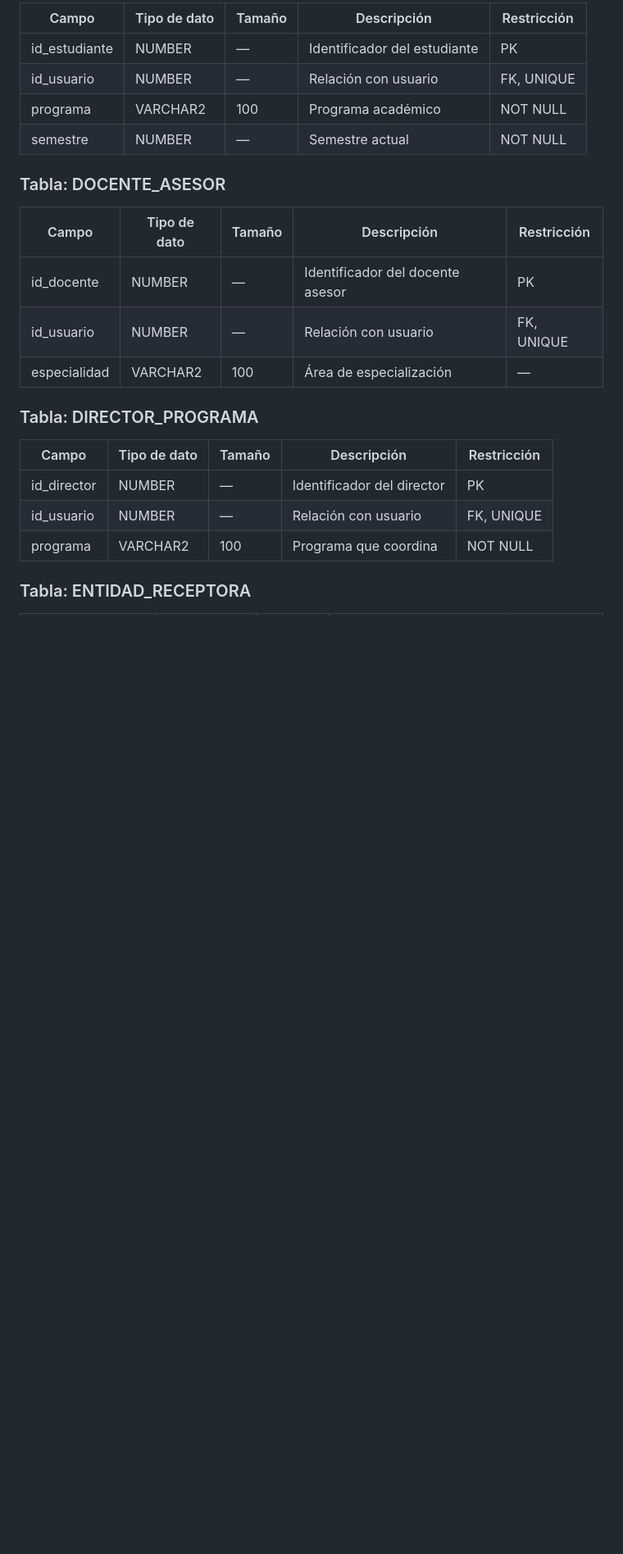
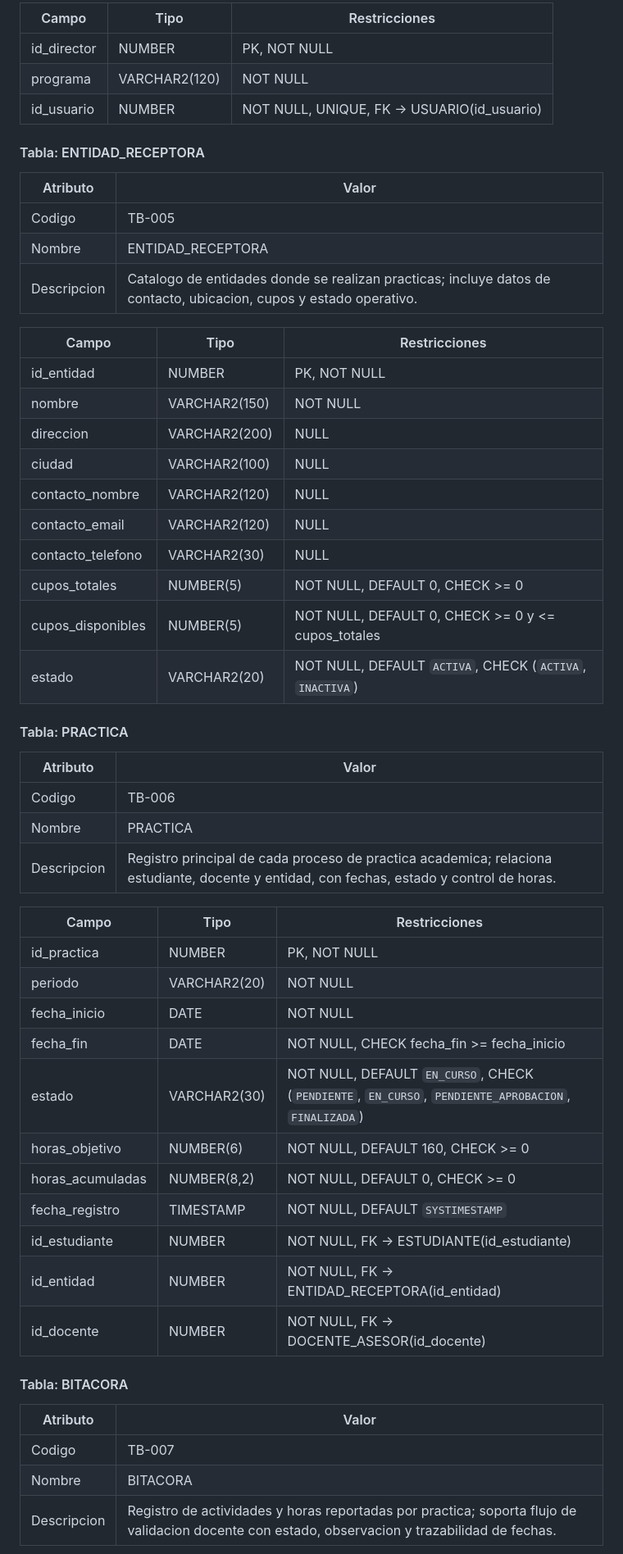
Before and after one commit to rcarreno4-dot/sigpra, a Markdown page: Proyecto_Integrador_Completo.md, the part around one of its changes. Shown at 82% size. GitHub-like rendering; blank space fills up the shorter version.

```diff
--- a/Proyecto_Integrador_Completo.md
+++ b/Proyecto_Integrador_Completo.md
@@ -419,26 +441,55 @@ Las tablas principales del sistema son:
 
-| Campo | Tipo de dato | Tamaño | Descripción | Restricción |
-|------|--------------|--------|-------------|-------------|
-| id_estudiante | NUMBER | — | Identificador del estudiante | PK |
-| id_usuario | NUMBER | — | Relación con usuario | FK, UNIQUE |
-| programa | VARCHAR2 | 100 | Programa académico | NOT NULL |
-| semestre | NUMBER | — | Semestre actual | NOT NULL |
+| Campo | Tipo | Restricciones |
+|---|---|---|
+| id_director | NUMBER | PK, NOT NULL |
+| programa | VARCHAR2(120) | NOT NULL |
+| id_usuario | NUMBER | NOT NULL, UNIQUE, FK -> USUARIO(id_usuario) |
 
-###  Tabla: DOCENTE_ASESOR
+#### Tabla: ENTIDAD_RECEPTORA
+| Atributo | Valor |
+|---|---|
+| Codigo | TB-005 |
+| Nombre | ENTIDAD_RECEPTORA |
+| Descripcion | Catalogo de entidades donde se realizan practicas; incluye datos de contacto, ubicacion, cupos y estado operativo. |
 
-| Campo | Tipo de dato | Tamaño | Descripción | Restricción |
-|------|--------------|--------|-------------|-------------|
-| id_docente | NUMBER | — | Identificador del docente asesor | PK |
-| id_usuario | NUMBER | — | Relación con usuario | FK, UNIQUE |
-| especialidad | VARCHAR2 | 100 | Área de especialización | — |
+| Campo | Tipo | Restricciones |
+|---|---|---|
+| id_entidad | NUMBER | PK, NOT NULL |
+| nombre | VARCHAR2(150) | NOT NULL |
+| direccion | VARCHAR2(200) | NULL |
+| ciudad | VARCHAR2(100) | NULL |
+| contacto_nombre | VARCHAR2(120) | NULL |
+| contacto_email | VARCHAR2(120) | NULL |
+| contacto_telefono | VARCHAR2(30) | NULL |
+| cupos_totales | NUMBER(5) | NOT NULL, DEFAULT 0, CHECK >= 0 |
+| cupos_disponibles | NUMBER(5) | NOT NULL, DEFAULT 0, CHECK >= 0 y <= cupos_totales |
+| estado | VARCHAR2(20) | NOT NULL, DEFAULT `ACTIVA`, CHECK (`ACTIVA`, `INACTIVA`) |
 
-###  Tabla: DIRECTOR_PROGRAMA
+#### Tabla: PRACTICA
+| Atributo | Valor |
+|---|---|
+| Codigo | TB-006 |
+| Nombre | PRACTICA |
+| Descripcion | Registro principal de cada proceso de practica academica; relaciona estudiante, docente y entidad, con fechas, estado y control de horas. |
 
-| Campo | Tipo de dato | Tamaño | Descripción | Restricción |
-|------|--------------|--------|-------------|-------------|
-| id_director | NUMBER | — | Identificador del director | PK |
-| id_usuario | NUMBER | — | Relación con usuario | FK, UNIQUE |
-| programa | VARCHAR2 | 100 | Programa que coordina | NOT NULL |
+| Campo | Tipo | Restricciones |
+|---|---|---|
+| id_practica | NUMBER | PK, NOT NULL |
+| periodo | VARCHAR2(20) | NOT NULL |
+| fecha_inicio | DATE | NOT NULL |
+| fecha_fin | DATE | NOT NULL, CHECK fecha_fin >= fecha_inicio |
+| estado | VARCHAR2(30) | NOT NULL, DEFAULT `EN_CURSO`, CHECK (`PENDIENTE`, `EN_CURSO`, `PENDIENTE_APROBACION`, `FINALIZADA`) |
+| horas_objetivo | NUMBER(6) | NOT NULL, DEFAULT 160, CHECK >= 0 |
+| horas_acumuladas | NUMBER(8,2) | NOT NULL, DEFAULT 0, CHECK >= 0 |
+| fecha_registro | TIMESTAMP | NOT NULL, DEFAULT `SYSTIMESTAMP` |
+| id_estudiante | NUMBER | NOT NULL, FK -> ESTUDIANTE(id_estudiante) |
+| id_entidad | NUMBER | NOT NULL, FK -> ENTIDAD_RECEPTORA(id_entidad) |
+| id_docente | NUMBER | NOT NULL, FK -> DOCENTE_ASESOR(id_docente) |
 
-###  Tabla: ENTIDAD_RECEPTORA
+#### Tabla: BITACORA
+| Atributo | Valor |
+|---|---|
+| Codigo | TB-007 |
+| Nombre | BITACORA |
+| Descripcion | Registro de actividades y horas reportadas por practica; soporta flujo de validacion docente con estado, observacion y trazabilidad de fechas. |
 
```
Also changed, not shown: other parts of Proyecto_Integrador_Completo.md (+76 -71 lines), documentacion/modelo_datos/DOCUMENTACION_BASE_DE_DATOS_SIGPRA.md (+62 -11 lines), documentacion/modelo_datos/FICHAS_TABLAS_ESTILO_PRESENTACION.md (added, +69 -0 lines).
